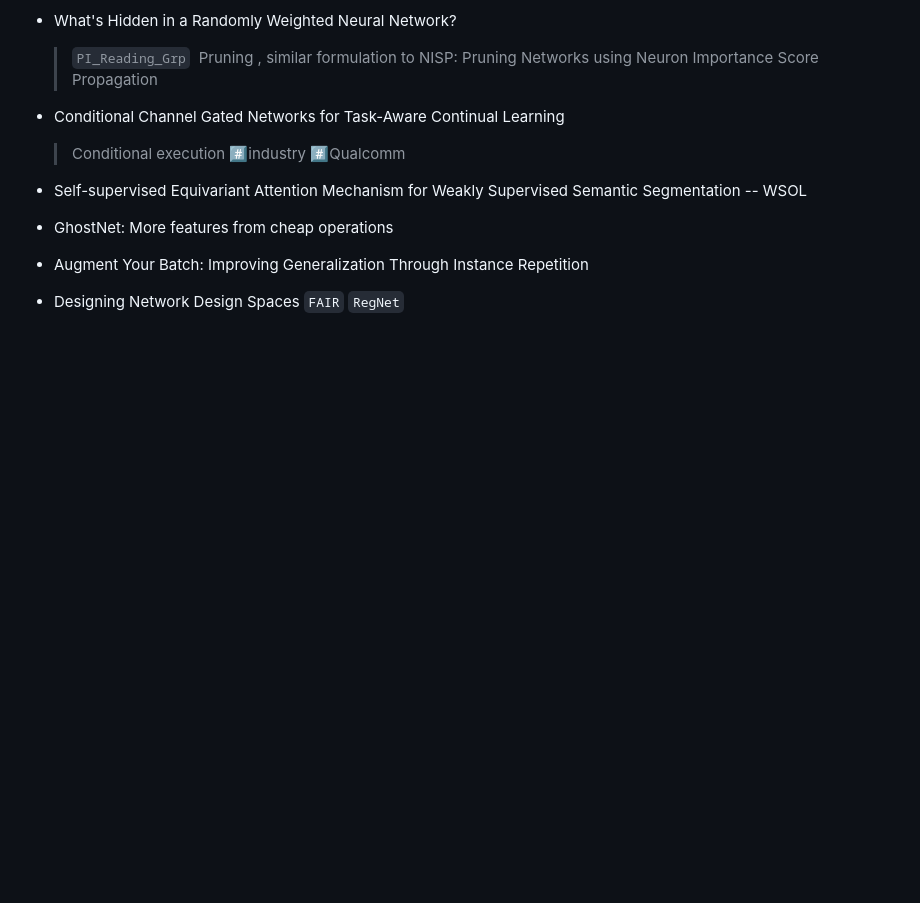
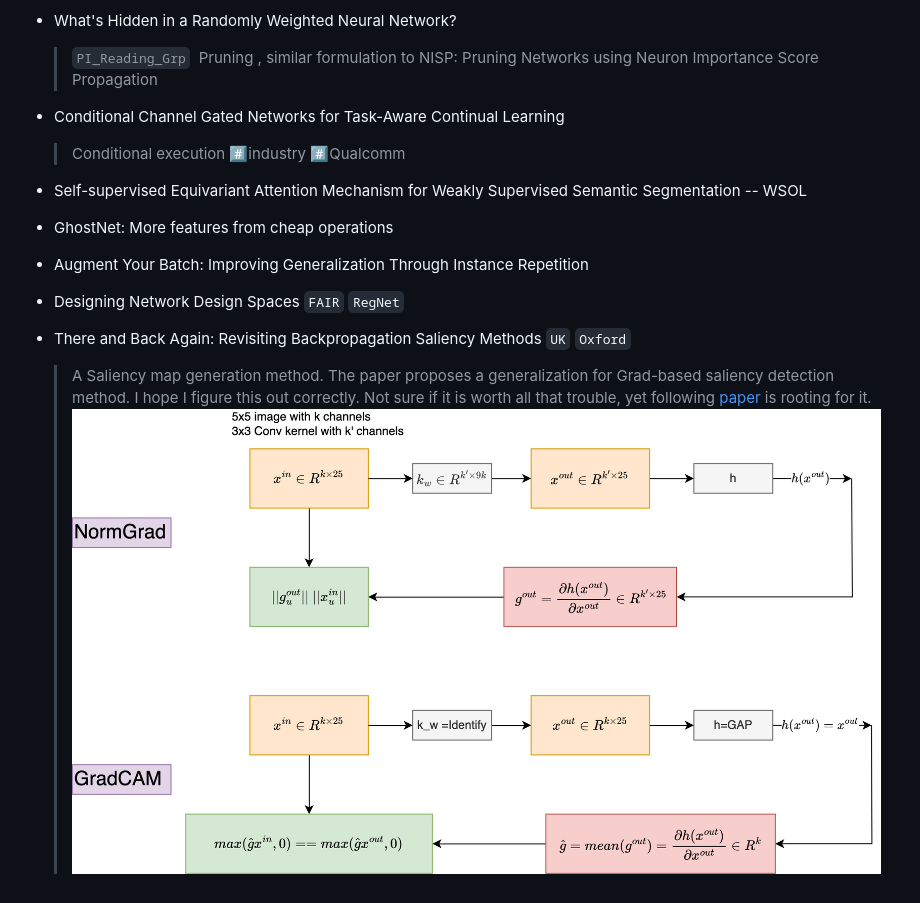
Before and after one commit to ahmdtaha/conference_notes, a Markdown page: cvpr_2020.md, the part around the change. GitHub-like rendering; pictures changed too: imgs/normgrad.jpg (added); blank space fills up the shorter version.

Commit message:
Add NormGrad paper

```diff
--- a/cvpr_2020.md
+++ b/cvpr_2020.md
@@ -192,3 +192,6 @@
 * GhostNet: More features from cheap operations
 * Augment Your Batch: Improving Generalization Through Instance Repetition
 * Designing Network Design Spaces `FAIR` `RegNet`
+* There and Back Again: Revisiting Backpropagation Saliency Methods `UK` `Oxford`
+	> A Saliency map generation method. The paper proposes a generalization for Grad-based saliency detection method. I hope I figure this out correctly. Not sure if it is worth all that trouble, yet following [paper](https://arxiv.org/pdf/2303.14479) is rooting for it.
+	![](./imgs/normgrad.jpg)
```
Also changed, not shown: 1 other file.
